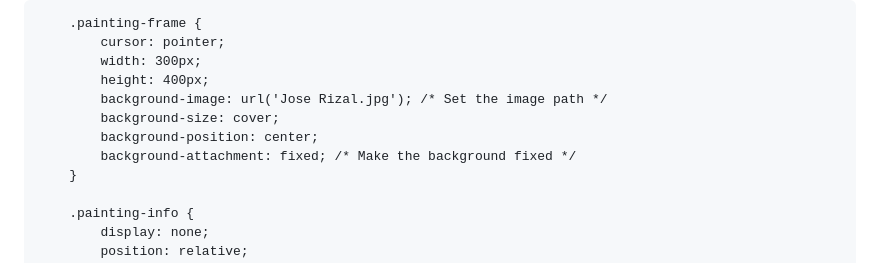
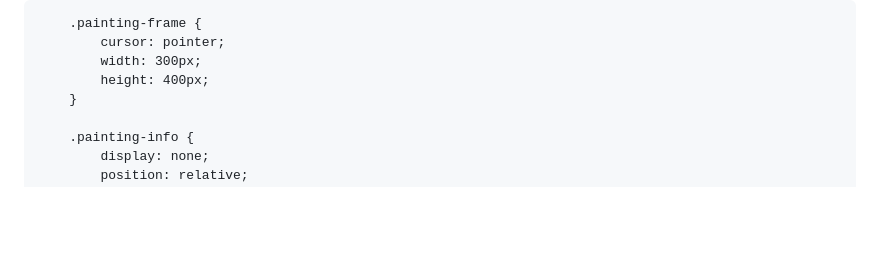
Before and after one commit to Kristoff23/museo, a Markdown page: README.md, the part around the change printed below. Rendered like a GitHub page; blank space fills up the shorter version.

```diff
--- a/README.md
+++ b/README.md
@@ -14,10 +14,6 @@
             cursor: pointer;
             width: 300px;
             height: 400px;
-            background-image: url('Jose Rizal.jpg'); /* Set the image path */
-            background-size: cover;
-            background-position: center;
-            background-attachment: fixed; /* Make the background fixed */
         }
 
         .painting-info {
```
Also changed, not shown: other parts of README.md (+1 -1 lines).
